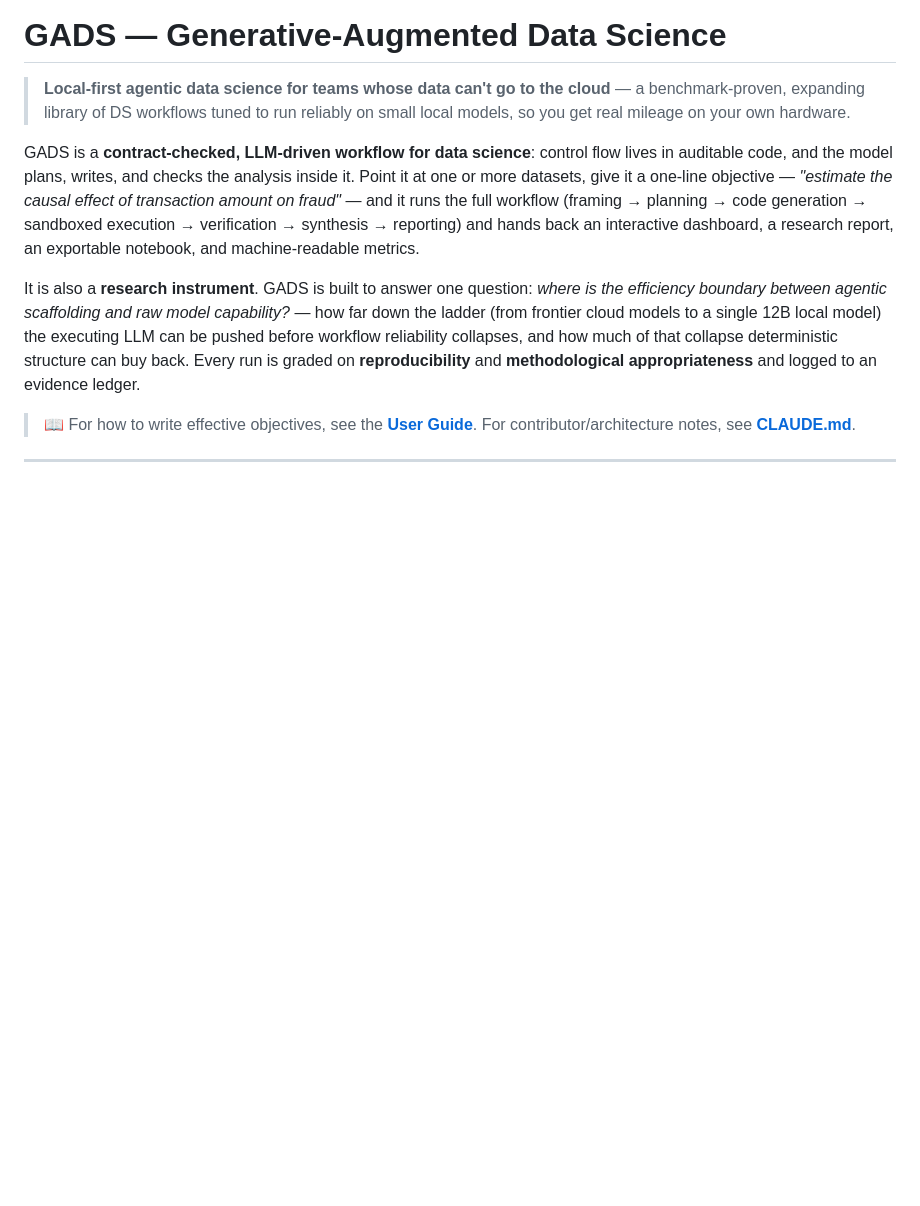
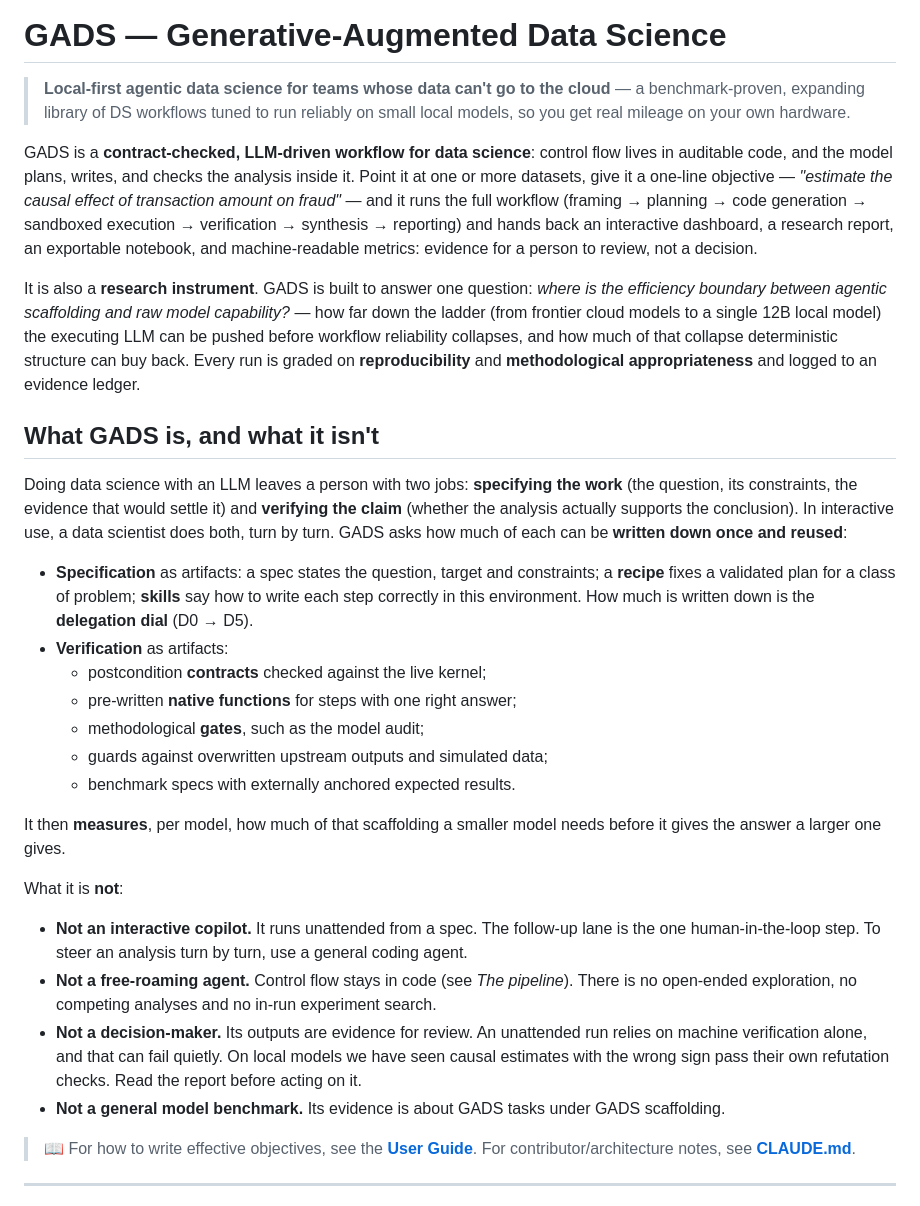
Before and after one commit to fresejoerg/gads, a Markdown page: README.md, the part around the change. Rendered like a GitHub page; blank space fills up the shorter version.

Commit message:
docs(readme): position GADS by specification and verification; say what it isn't
A new "What GADS is, and what it isn't" section frames the project by the two jobs that stay
with a person when doing data science with an LLM: specifying the work and verifying the
claim. GADS writes both down as reusable artifacts. Specs, recipes and skills (the delegation
dial) cover specification. Contracts, native functions, methodological gates, state and
simulated-data guards, and externally anchored benchmarks cover verification. GADS then
measures how much of that scaffolding a smaller model needs to reach a larger one's answer.

It also states what GADS is not: an interactive copilot, a free-roaming agent, a
decision-maker, or a general model benchmark. The decision-maker point names the confidently
wrong, refutation-passing causal estimates seen on local models. The intro now describes
the dashboard, report and notebook as evidence for review, not a decision.

Framing prompted by Hugo Bowne-Anderson, "Agentic Data Science: Specify the Work, Verify the
Claim" (Vanishing Gradients, 2026-09-28).

Co-Authored-By: Claude Opus 5.5 <noreply@anthropic.com>

```diff
--- a/README.md
+++ b/README.md
@@ -2,9 +2,41 @@
 
 > **Local-first agentic data science for teams whose data can't go to the cloud** — a benchmark-proven, expanding library of DS workflows tuned to run reliably on small local models, so you get real mileage on your own hardware.
 
-GADS is a **contract-checked, LLM-driven workflow for data science**: control flow lives in auditable code, and the model plans, writes, and checks the analysis inside it. Point it at one or more datasets, give it a one-line objective — *"estimate the causal effect of transaction amount on fraud"* — and it runs the full workflow (framing → planning → code generation → sandboxed execution → verification → synthesis → reporting) and hands back an interactive dashboard, a research report, an exportable notebook, and machine-readable metrics.
+GADS is a **contract-checked, LLM-driven workflow for data science**: control flow lives in auditable code, and the model plans, writes, and checks the analysis inside it. Point it at one or more datasets, give it a one-line objective — *"estimate the causal effect of transaction amount on fraud"* — and it runs the full workflow (framing → planning → code generation → sandboxed execution → verification → synthesis → reporting) and hands back an interactive dashboard, a research report, an exportable notebook, and machine-readable metrics: evidence for a person to review, not a decision.
 
 It is also a **research instrument**. GADS is built to answer one question: *where is the efficiency boundary between agentic scaffolding and raw model capability?* — how far down the ladder (from frontier cloud models to a single 12B local model) the executing LLM can be pushed before workflow reliability collapses, and how much of that collapse deterministic structure can buy back. Every run is graded on **reproducibility** and **methodological appropriateness** and logged to an evidence ledger.
+
+## What GADS is, and what it isn't
+
+Doing data science with an LLM leaves a person with two jobs: **specifying the work** (the
+question, its constraints, the evidence that would settle it) and **verifying the claim**
+(whether the analysis actually supports the conclusion). In interactive use, a data scientist
+does both, turn by turn. GADS asks how much of each can be **written down once and reused**:
+
+- **Specification** as artifacts: a spec states the question, target and constraints; a
+  **recipe** fixes a validated plan for a class of problem; **skills** say how to write each step
+  correctly in this environment. How much is written down is the **delegation dial** (D0 → D5).
+- **Verification** as artifacts:
+  - postcondition **contracts** checked against the live kernel;
+  - pre-written **native functions** for steps with one right answer;
+  - methodological **gates**, such as the model audit;
+  - guards against overwritten upstream outputs and simulated data;
+  - benchmark specs with externally anchored expected results.
+
+It then **measures**, per model, how much of that scaffolding a smaller model needs before it
+gives the answer a larger one gives.
+
+What it is **not**:
+
+- **Not an interactive copilot.** It runs unattended from a spec. The follow-up lane is the one
+  human-in-the-loop step. To steer an analysis turn by turn, use a general coding agent.
+- **Not a free-roaming agent.** Control flow stays in code (see *The pipeline*). There is no
+  open-ended exploration, no competing analyses and no in-run experiment search.
+- **Not a decision-maker.** Its outputs are evidence for review. An unattended run relies on
+  machine verification alone, and that can fail quietly. On local models we have seen causal
+  estimates with the wrong sign pass their own refutation checks. Read the report before acting
+  on it.
+- **Not a general model benchmark.** Its evidence is about GADS tasks under GADS scaffolding.
 
 > 📖 For how to write effective objectives, see the **[User Guide](USER_GUIDE.md)**. For contributor/architecture notes, see **[CLAUDE.md](CLAUDE.md)**.
 
```
